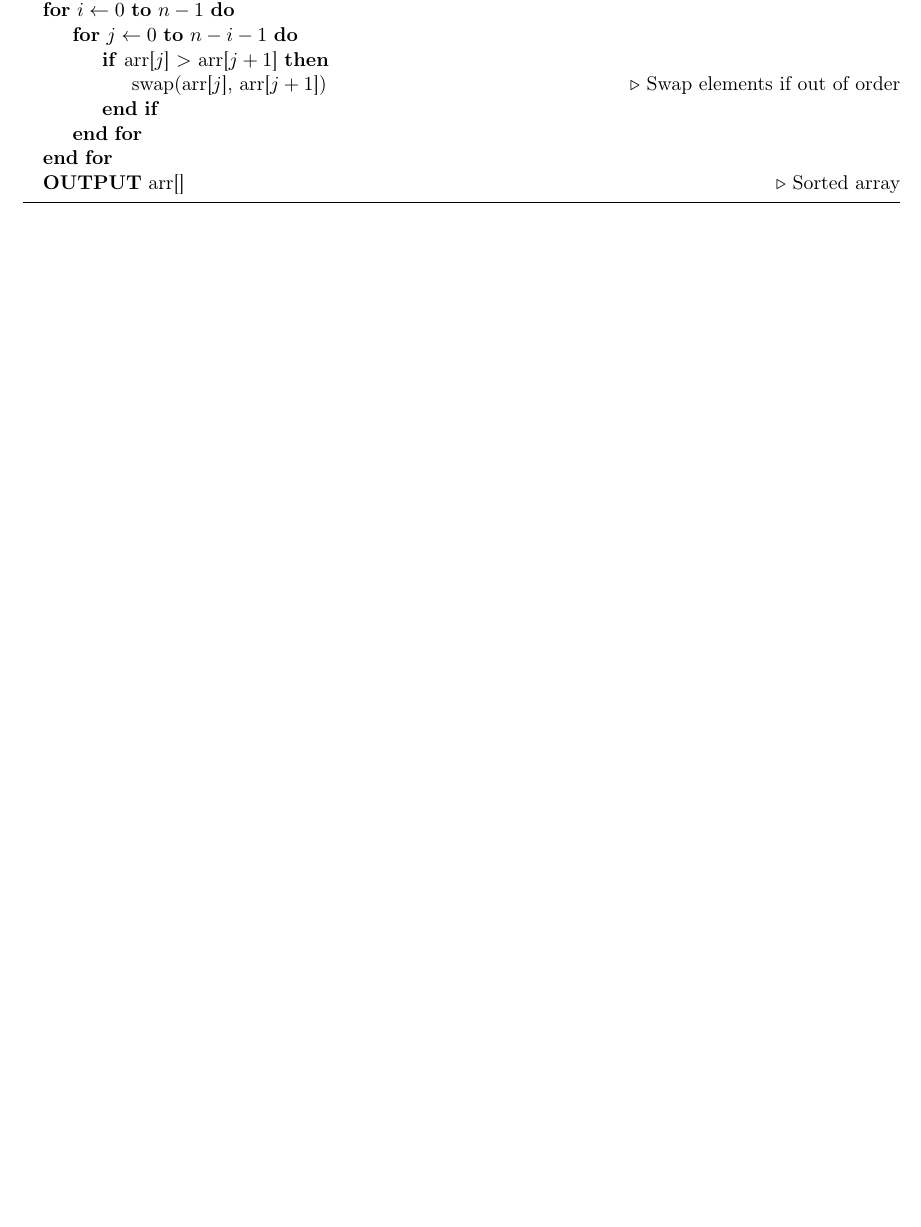
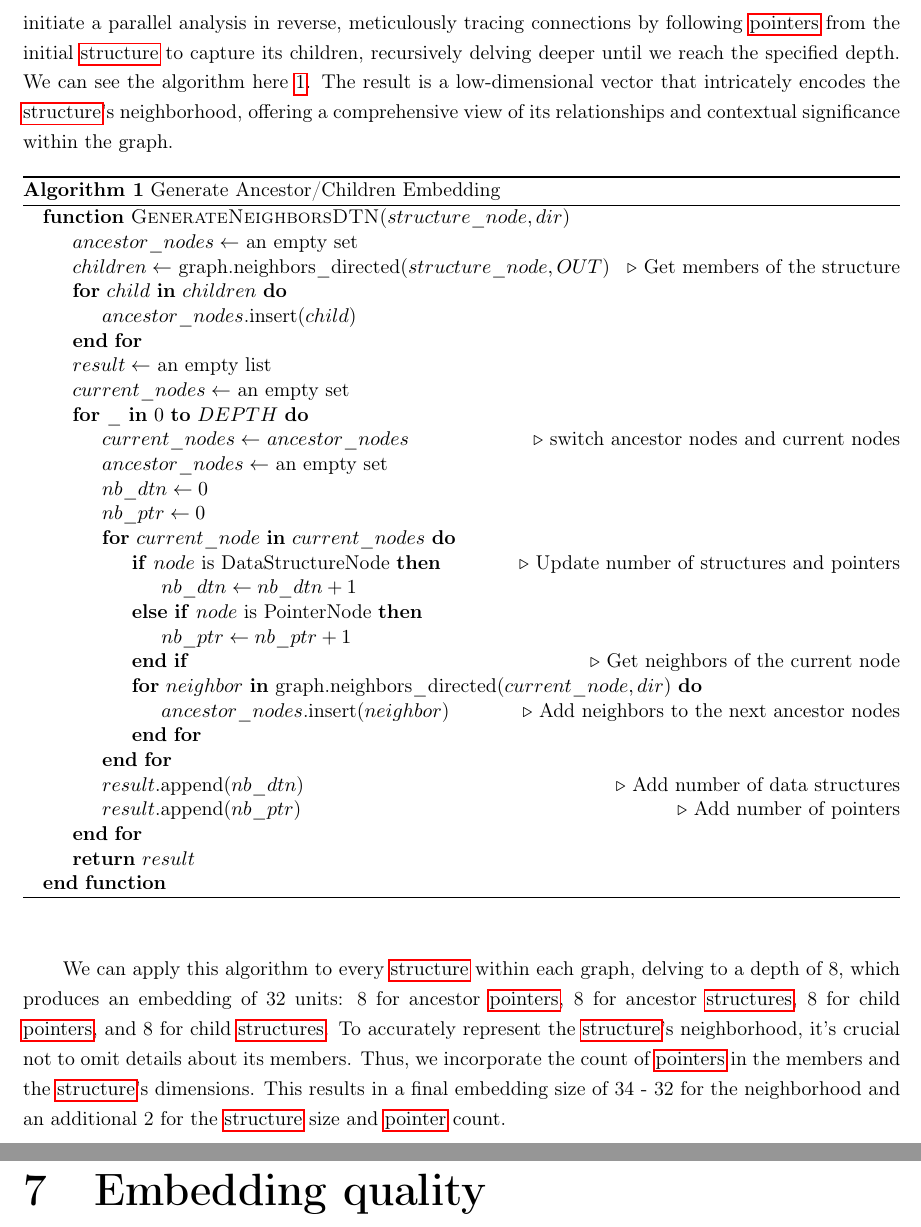
Before and after one commit to passau-masterarbeit-2023/masterarbeit-report-clement, a LaTeX thesis (document/cours_passau/masterarbeit_report/report/main.tex, which reads document/cours_passau/masterarbeit_report/report/tex/chapters/embedding.tex, document/cours_passau/masterarbeit_report/report/tex/chapters/embedding_quality.tex): part of page 28 of 41 before the commit and two parts of pages 29 and 30 of 43 after it, the two joined at a grey line, cut at the place of the change, the shorter picture padded with empty space. Compiled offline with pdfLaTeX.

Commit message:
fix uptime and doc

```diff
--- a/document/cours_passau/masterarbeit_report/report/tex/chapters/embedding.tex
+++ b/document/cours_passau/masterarbeit_report/report/tex/chapters/embedding.tex
@@ -35,13 +38,39 @@
+    \paragraph{}To create a concise yet informative representation, considering both structure-to-member and pointer-based connections, we meticulously count the number of \glspl{pointer} and \glspl{structure} directly referencing a specific \gls{structure}'s members. This initial count provides valuable insights into the \gls{structure}'s immediate context. However, we doesn't stop there; we expand this representation by including counts of \glspl{pointer} and \glspl{structure} pointing to those preceding nodes, allowing us to capture deeper layers of context. This recursive process continues until we reach a predetermined depth. Furthermore, we initiate a parallel analysis in reverse, meticulously tracing connections by following \glspl{pointer} from the initial \gls{structure} to capture its children, recursively delving deeper until we reach the specified depth. We can see the algorithm here \ref{algo:embedding:generate_ancestor_children_embedding}. The result is a low-dimensional vector that intricately encodes the \gls{structure}'s neighborhood, offering a comprehensive view of its relationships and contextual significance within the graph.
+
+    \begin{algorithm}[H]
+        \caption{Generate Ancestor/Children Embedding}
+        \label{algo:embedding:generate_ancestor_children_embedding}
         \begin{algorithmic}
-            \State \textbf{INPUT} arr[] \Comment{An array to be sorted}
-            \State $n \gets$ length of arr[]
-            \For{$i \gets 0$ \textbf{to} $n-1$}
-                \For{$j \gets 0$ \textbf{to} $n-i-1$}
-                    \If{arr[$j$] $>$ arr[$j+1$]}
-                        \State swap(arr[$j$], arr[$j+1$]) \Comment{Swap elements if out of order}
-                    \EndIf
+            \Function{GenerateNeighborsDTN}{$structure\_node, dir$}
+                \State $ancestor\_nodes \gets$ an empty set
+                \State $children \gets$ graph.neighbors\_directed($structure\_node, OUT$) \Comment{Get members of the structure}
+                \For{$child$ \textbf{in} $children$}
+                    \State $ancestor\_nodes$.insert($child$)
                 \EndFor
-            \EndFor
-            \State \textbf{OUTPUT} arr[] \Comment{Sorted array}
+                \State $result \gets$ an empty list
+                \State $current\_nodes \gets$ an empty set
+                \For{$\_$ \textbf{in} $0$ \textbf{to} $DEPTH$}
+                    \State $current\_nodes \gets$ $ancestor\_nodes$ \Comment{switch ancestor nodes and current nodes}
+                    \State $ancestor\_nodes \gets$ an empty set
+                    \State $nb\_dtn \gets 0$
+                    \State $nb\_ptr \gets 0$
+                    \For{$current\_node$ \textbf{in} $current\_nodes$}
+                        \If{$node$ is DataStructureNode} \Comment{Update number of structures and pointers}
+                            \State $nb\_dtn \gets nb\_dtn + 1$
+                        \ElsIf{$node$ is PointerNode}
+                            \State $nb\_ptr \gets nb\_ptr + 1$
+                        \EndIf
+                        \Comment{Get neighbors of the current node}
+                        \For{$neighbor$ \textbf{in} graph.neighbors\_directed($current\_node, dir$)}
+                            \State $ancestor\_nodes$.insert($neighbor$) \Comment{Add neighbors to the next ancestor nodes}
+                        \EndFor
+                    \EndFor
+                    \State $result$.append($nb\_dtn$) \Comment{Add number of data structures}
+                    \State $result$.append($nb\_ptr$) \Comment{Add number of pointers}
+                \EndFor
+                \State \textbf{return} $result$
+            \EndFunction
         \end{algorithmic}
      \end{algorithm}
+
+     \paragraph{}We can apply this algorithm to every \gls{structure} within each graph, delving to a depth of 8, which produces an embedding of 32 units: 8 for ancestor \glspl{pointer}, 8 for ancestor \glspl{structure}, 8 for child \glspl{pointer}, and 8 for child \glspl{structure}. To accurately represent the \gls{structure}'s neighborhood, it's crucial not to omit details about its members. Thus, we incorporate the count of \glspl{pointer} in the members and the \gls{structure}'s dimensions. This results in a final embedding size of 34 - 32 for the neighborhood and an additional 2 for the \gls{structure} size and \gls{pointer} count.
--- /dev/null
+++ b/document/cours_passau/masterarbeit_report/report/tex/chapters/embedding_quality.tex
@@ -0,0 +1 @@
+\chapter{Embedding quality}\label{chap:embedding_quality}
```
Also changed, not shown: document/cours_passau/masterarbeit_report/report/main.tex (+2 -0 lines), document/cours_passau/masterarbeit_report/report/tex/chapters/embedding.tex (7 more changed lines).
